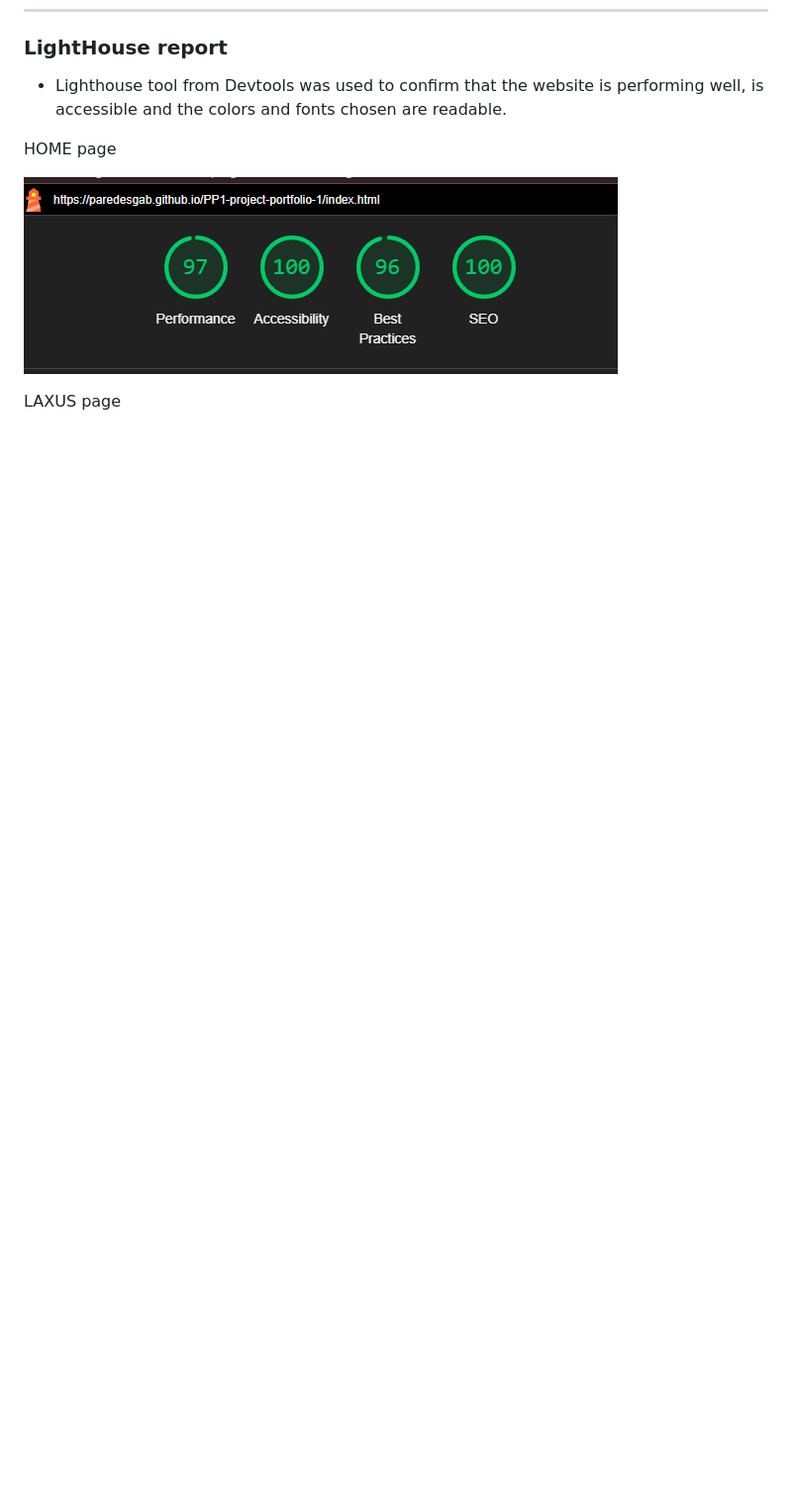
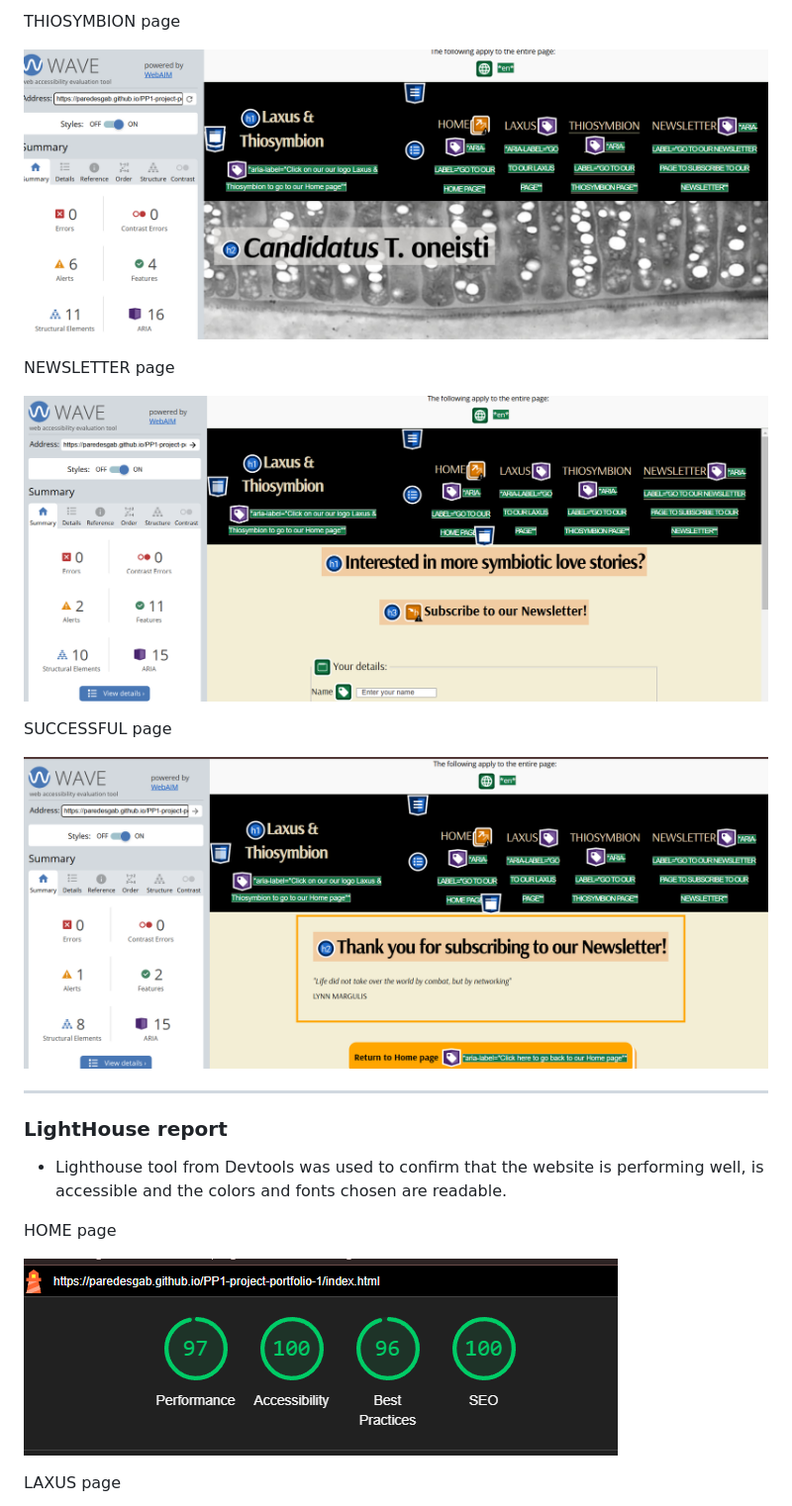
Before and after one commit to ParedesGab/PP1, a Markdown page: README.md, the part around the change printed below. Shown: that part at 99% size. Rendered like a GitHub page; pictures changed too: documentation/wave/wave-report-newsletter-page.png (added), documentation/wave/wave-report-successful-page.png (added), documentation/wave/wave-report-thiosymbion-page.png (added); blank space fills up the shorter version.

Commit message:
ReadMe: Add WAVE report

```diff
--- a/README.md
+++ b/README.md
@@ -310,3 +327,16 @@ SUCCESSFUL page
+THIOSYMBION page
+
+  ![WAVE report THIOSYMBION](documentation/wave/wave-report-thiosymbion-page.png)
+
+NEWSLETTER page
+
+  ![WAVE report NEWSLETTER](documentation/wave/wave-report-newsletter-page.png)
+
+SUCCESSFUL page
+
+  ![WAVE report SUCCESSFUL](documentation/wave/wave-report-successful-page.png)
+
+---
 ### LightHouse report
 
 - Lighthouse tool from Devtools was used to confirm that the website is performing well, is accessible and the colors and fonts chosen are readable.
```
Also changed, not shown: other parts of README.md (+17 -0 lines), documentation/wave/wave-report-home-page.png (added), documentation/wave/wave-report-laxus-page.png (added).
